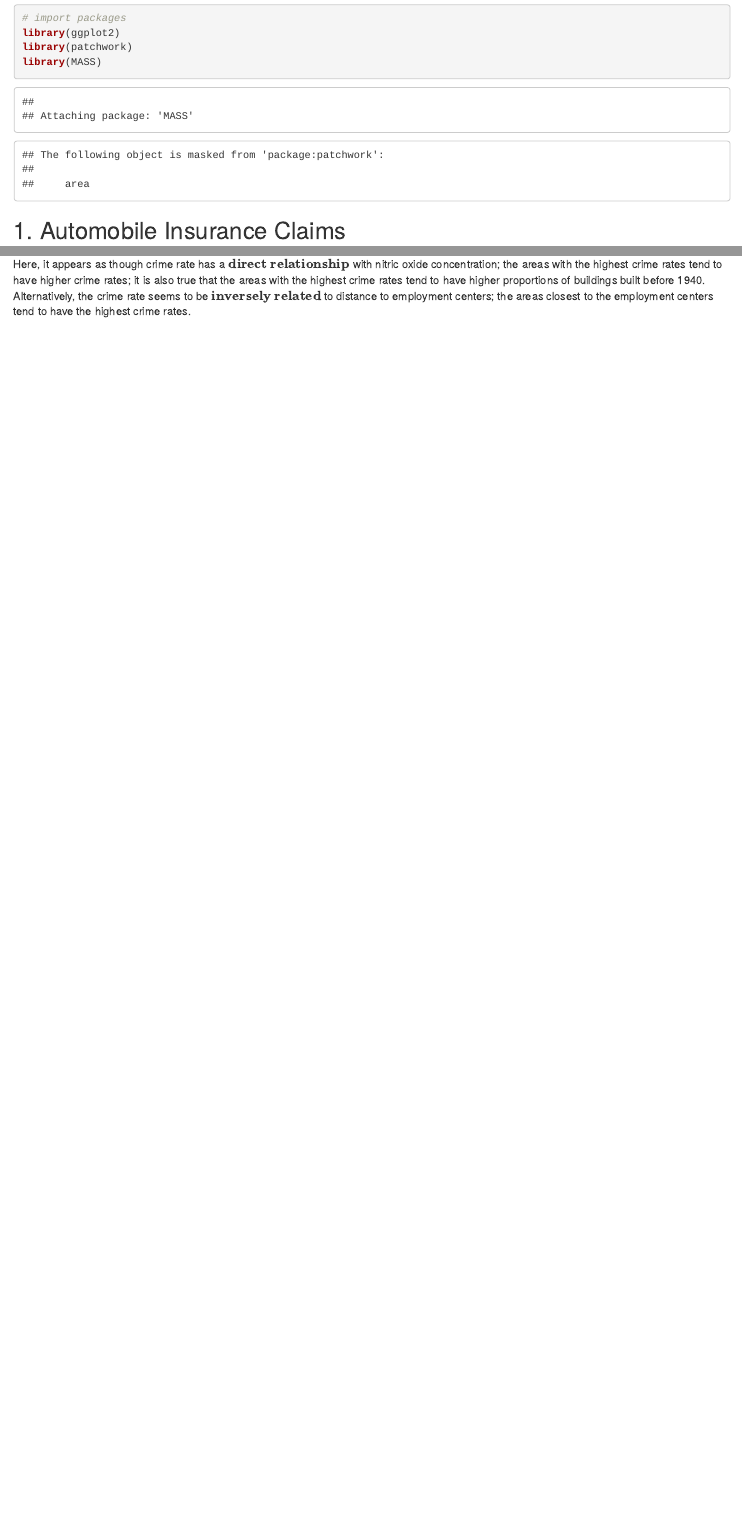
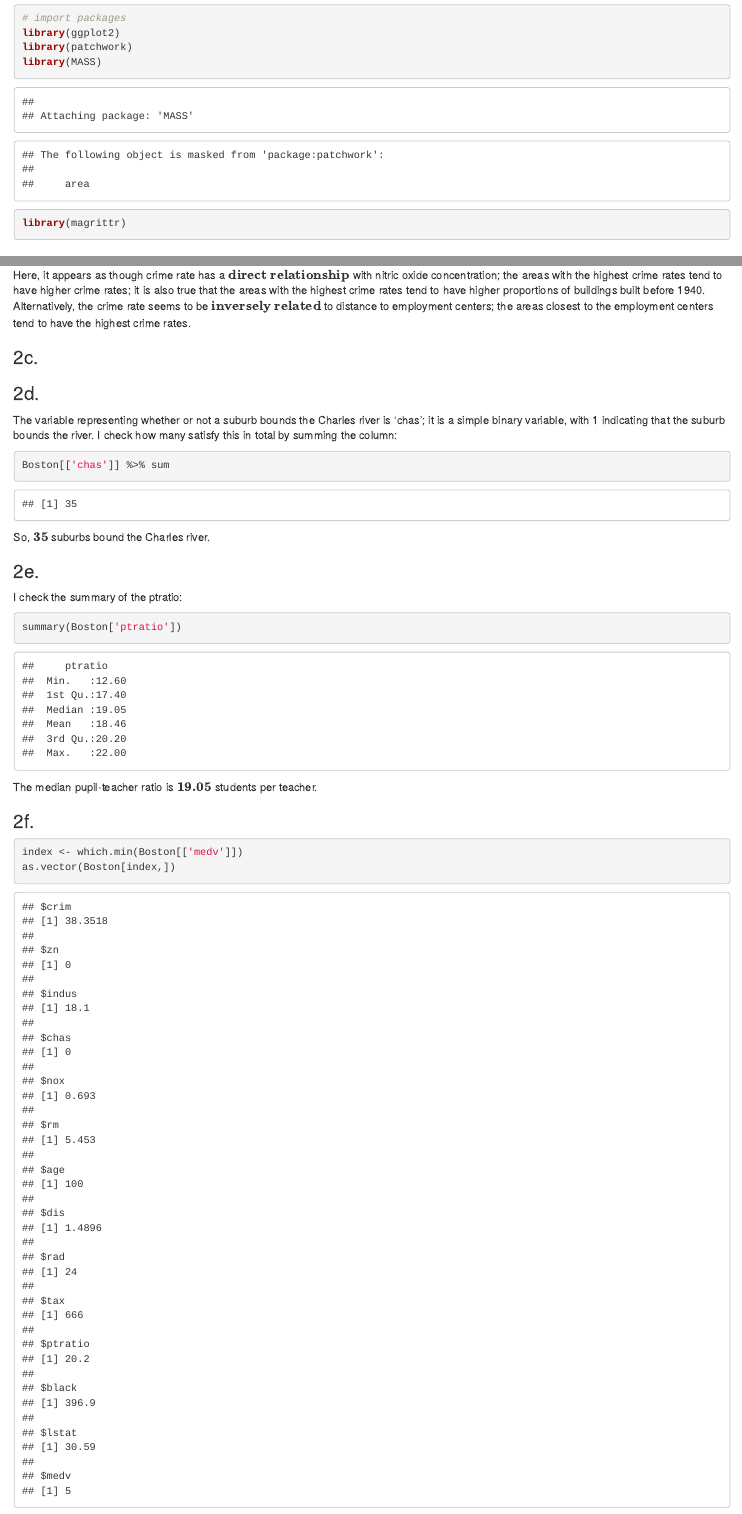
Before and after one commit to dg3358/Columbia-ACTU-5840, an R Markdown document (HW 1/HW1.Rmd): the page in a window 1100 px wide, from 120 px down, and a second part further down, joined at a grey line. Rendered offline with R 4.5, knitr and Pandoc, with nearby package versions.

Commit message:
Up to 2f

````diff
--- a/HW 1/HW1.Rmd
+++ b/HW 1/HW1.Rmd
@@ -7,6 +7,7 @@
 library(ggplot2)
 library(patchwork)
 library(MASS)
+library(magrittr)
 ```
 
 ## 1. Automobile Insurance Claims
@@ -179,3 +180,34 @@ crimr <- ggplot(data = Boston) + geom_point(aes(ptratio,crim))
 ```
 
 Here, it appears as though crime rate has a $\textbf{direct relationship}$ with nitric oxide concentration; the areas with the highest crime rates tend to have higher crime rates; it is also true that the areas with the highest crime rates tend to have higher proportions of buildings built before 1940. Alternatively, the crime rate seems to be $\textbf{inversely related}$ to distance to employment centers; the areas closest to the employment centers tend to have the highest crime rates.
+
+### 2c.
+
+```{r, include = TRUE}
+```
+
+### 2d.
+
+The variable representing whether or not a suburb bounds the Charles river is 'chas'; it is a simple binary variable, with 1 indicating that the suburb bounds the river. I check how many satisfy this in total by summing the column:
+
+```{r, include = TRUE}
+Boston[['chas']] %>% sum
+```
+
+So, $\mathbf{35}$ suburbs bound the Charles river.
+
+### 2e.
+
+I check the summary of the ptratio:
+
+```{r, include = TRUE}
+summary(Boston['ptratio'])
+```
+
+The median pupil-teacher ratio is $\textbf{19.05}$ students per teacher.
+
+### 2f.
+
+```{r, include = TRUE}
+index <- which.min(Boston[['medv']])
+as.vector(Boston[index,])
````
Also changed, not shown: HW 1/HW1.Rmd (2 more changed lines).
